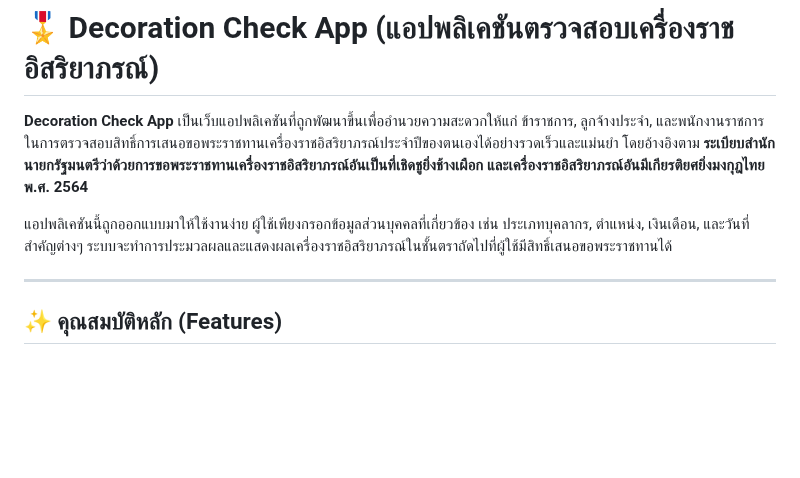
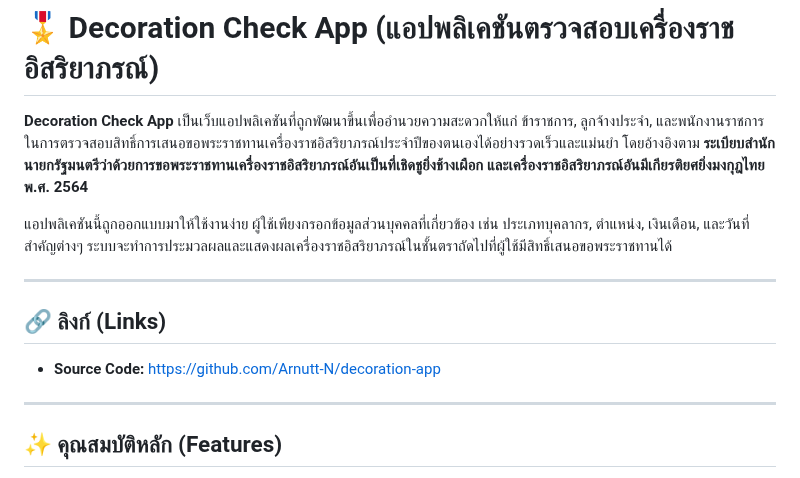
Before and after one commit to Arnutt-N/decoration-app, a Markdown page: README.md, the part around the change. Rendered like a GitHub page; blank space fills up the shorter version.

```diff
--- a/README.md
+++ b/README.md
@@ -3,6 +3,12 @@
 **Decoration Check App** เป็นเว็บแอปพลิเคชันที่ถูกพัฒนาขึ้นเพื่ออำนวยความสะดวกให้แก่ ข้าราชการ, ลูกจ้างประจำ, และพนักงานราชการ ในการตรวจสอบสิทธิ์การเสนอขอพระราชทานเครื่องราชอิสริยาภรณ์ประจำปีของตนเองได้อย่างรวดเร็วและแม่นยำ โดยอ้างอิงตาม **ระเบียบสำนักนายกรัฐมนตรีว่าด้วยการขอพระราชทานเครื่องราชอิสริยาภรณ์อันเป็นที่เชิดชูยิ่งช้างเผือก และเครื่องราชอิสริยาภรณ์อันมีเกียรติยศยิ่งมงกุฎไทย พ.ศ. 2564**
 
 แอปพลิเคชันนี้ถูกออกแบบมาให้ใช้งานง่าย ผู้ใช้เพียงกรอกข้อมูลส่วนบุคคลที่เกี่ยวข้อง เช่น ประเภทบุคลากร, ตำแหน่ง, เงินเดือน, และวันที่สำคัญต่างๆ ระบบจะทำการประมวลผลและแสดงผลเครื่องราชอิสริยาภรณ์ในชั้นตราถัดไปที่ผู้ใช้มีสิทธิ์เสนอขอพระราชทานได้
+
+---
+
+## 🔗 ลิงก์ (Links)
+
+* **Source Code:** [https://github.com/Arnutt-N/decoration-app](https://github.com/Arnutt-N/decoration-app)
 
 ---
 
```
